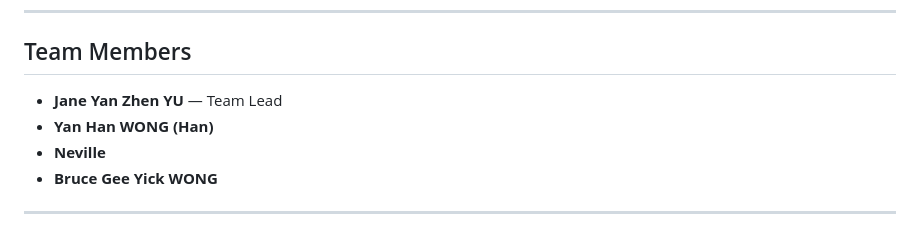
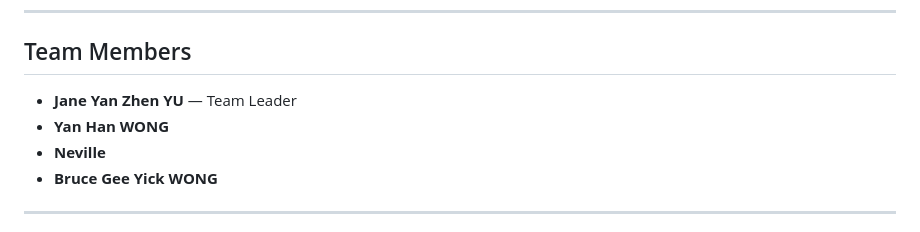
Before and after one commit to wyhannnnn423/ICT30016-ICT-Innovation-Project, a Markdown page: campus-ids/README.md, the part around the change. Drawn GitHub-style.

```diff
--- a/campus-ids/README.md
+++ b/campus-ids/README.md
@@ -8,8 +8,8 @@ This system captures real-time network traffic via **Suricata**, extracts IPv4 f
 
 ## Team Members
 
-- **Jane Yan Zhen YU** — Team Lead
-- **Yan Han WONG (Han)**
+- **Jane Yan Zhen YU** — Team Leader
+- **Yan Han WONG**
 - **Neville**
 - **Bruce Gee Yick WONG**
 
```
